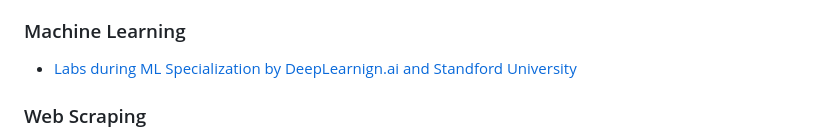
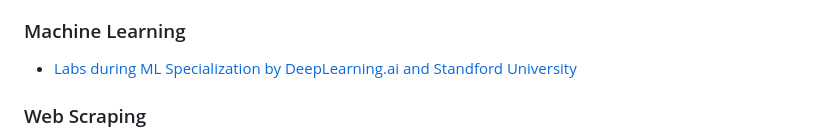
Before and after one commit to hassan2-aamir/hassan2-aamir, a Markdown page: README.md, the part around the change. Rendered like a GitHub page.

```diff
--- a/README.md
+++ b/README.md
@@ -37,7 +37,7 @@ I'm currently doing Bachelors in Computer Science at NUST, Islamabad. I am inter
 - [AI Powered Coding Project Planner using IBM Granite Model, Python and Gradio](https://github.com/hassan2-aamir/ibm-watsonx-ai-challenge)
 
 ### Machine Learning
-- [Labs during ML Specialization by DeepLearnign.ai and Standford University](https://github.com/hassan2-aamir/ML-Specialization-Labs)
+- [Labs during ML Specialization by DeepLearning.ai and Standford University](https://github.com/hassan2-aamir/ML-Specialization-Labs)
 
 ### Web Scraping
 - [Daraz.pk Top products hunter using Beautiful Soup, Selenium and Python](https://github.com/hassan2-aamir/Daraz-product-hunter)
```
